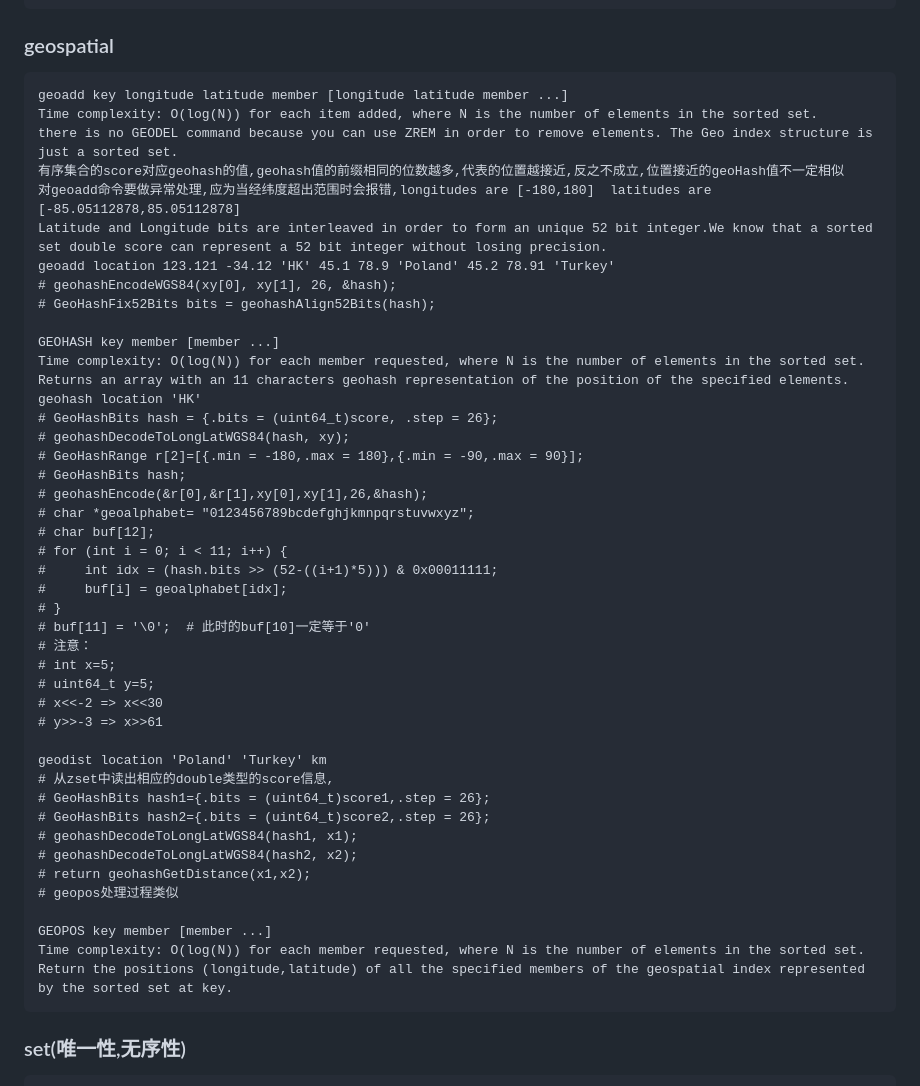
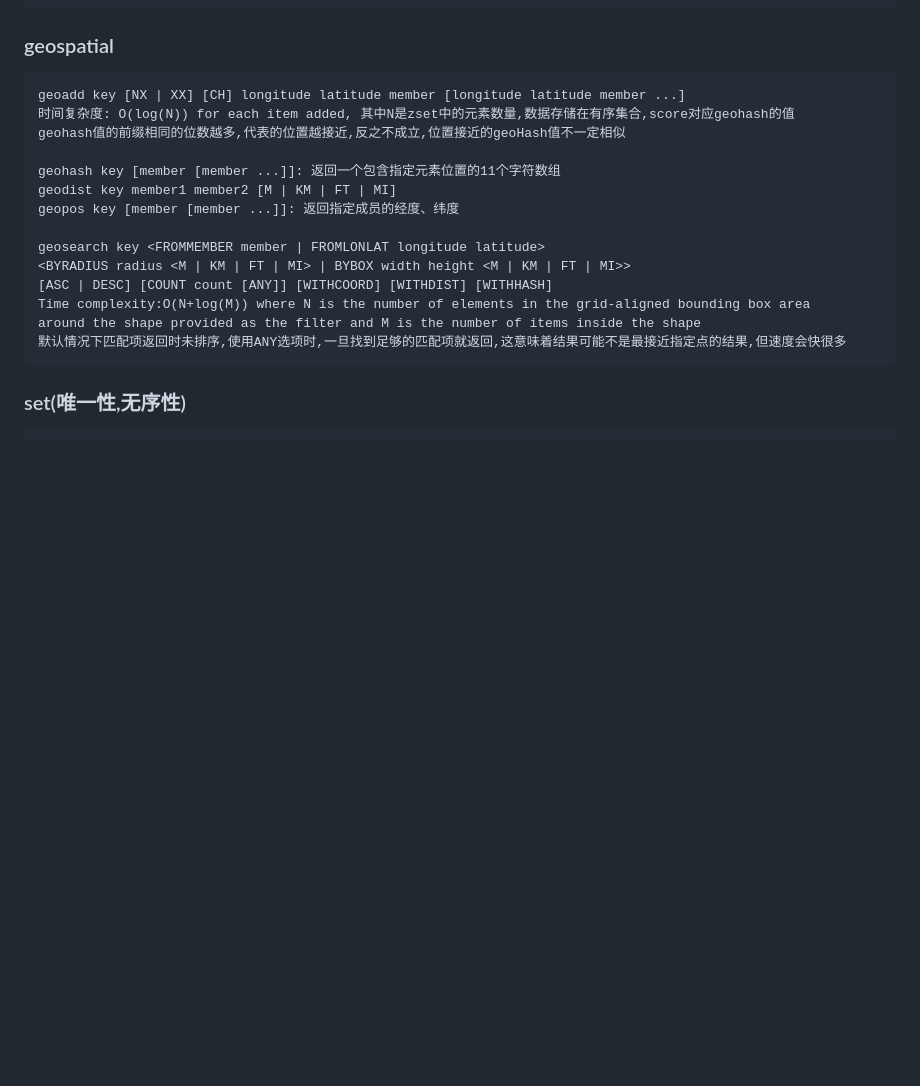
Before and after one commit to forthcoming/essay, a Markdown page: db/redis.md, the part around the change. GitHub-like rendering; blank space fills up the shorter version.

````diff
--- a/db/redis.md
+++ b/db/redis.md
@@ -197,50 +197,20 @@ OK
 
 ### geospatial
 ```
-geoadd key longitude latitude member [longitude latitude member ...]
-Time complexity: O(log(N)) for each item added, where N is the number of elements in the sorted set.
-there is no GEODEL command because you can use ZREM in order to remove elements. The Geo index structure is just a sorted set.
-有序集合的score对应geohash的值,geohash值的前缀相同的位数越多,代表的位置越接近,反之不成立,位置接近的geoHash值不一定相似
-对geoadd命令要做异常处理,应为当经纬度超出范围时会报错,longitudes are [-180,180]  latitudes are [-85.05112878,85.05112878]
-Latitude and Longitude bits are interleaved in order to form an unique 52 bit integer.We know that a sorted set double score can represent a 52 bit integer without losing precision.
-geoadd location 123.121 -34.12 'HK' 45.1 78.9 'Poland' 45.2 78.91 'Turkey'
-# geohashEncodeWGS84(xy[0], xy[1], 26, &hash);
-# GeoHashFix52Bits bits = geohashAlign52Bits(hash);
+geoadd key [NX | XX] [CH] longitude latitude member [longitude latitude member ...]
+时间复杂度: O(log(N)) for each item added, 其中N是zset中的元素数量,数据存储在有序集合,score对应geohash的值
+geohash值的前缀相同的位数越多,代表的位置越接近,反之不成立,位置接近的geoHash值不一定相似
 
-GEOHASH key member [member ...]
-Time complexity: O(log(N)) for each member requested, where N is the number of elements in the sorted set.
-Returns an array with an 11 characters geohash representation of the position of the specified elements.
-geohash location 'HK'
-# GeoHashBits hash = {.bits = (uint64_t)score, .step = 26};
-# geohashDecodeToLongLatWGS84(hash, xy);
-# GeoHashRange r[2]=[{.min = -180,.max = 180},{.min = -90,.max = 90}];
-# GeoHashBits hash;
-# geohashEncode(&r[0],&r[1],xy[0],xy[1],26,&hash);
-# char *geoalphabet= "0123456789bcdefghjkmnpqrstuvwxyz";
-# char buf[12];
-# for (int i = 0; i < 11; i++) {
-#     int idx = (hash.bits >> (52-((i+1)*5))) & 0x00011111;
-#     buf[i] = geoalphabet[idx];
-# }
-# buf[11] = '\0';  # 此时的buf[10]一定等于'0'
-# 注意：
-# int x=5;
-# uint64_t y=5;
-# x<<-2 => x<<30
-# y>>-3 => x>>61
+geohash key [member [member ...]]: 返回一个包含指定元素位置的11个字符数组
+geodist key member1 member2 [M | KM | FT | MI]
+geopos key [member [member ...]]: 返回指定成员的经度、纬度
 
-geodist location 'Poland' 'Turkey' km
-# 从zset中读出相应的double类型的score信息,
-# GeoHashBits hash1={.bits = (uint64_t)score1,.step = 26};
-# GeoHashBits hash2={.bits = (uint64_t)score2,.step = 26};
-# geohashDecodeToLongLatWGS84(hash1, x1);
-# geohashDecodeToLongLatWGS84(hash2, x2);
-# return geohashGetDistance(x1,x2);
-# geopos处理过程类似
-
-GEOPOS key member [member ...]
-Time complexity: O(log(N)) for each member requested, where N is the number of elements in the sorted set.
-Return the positions (longitude,latitude) of all the specified members of the geospatial index represented by the sorted set at key.
+geosearch key <FROMMEMBER member | FROMLONLAT longitude latitude>
+<BYRADIUS radius <M | KM | FT | MI> | BYBOX width height <M | KM | FT | MI>>
+[ASC | DESC] [COUNT count [ANY]] [WITHCOORD] [WITHDIST] [WITHHASH]
+Time complexity:O(N+log(M)) where N is the number of elements in the grid-aligned bounding box area
+around the shape provided as the filter and M is the number of items inside the shape
+默认情况下匹配项返回时未排序,使用ANY选项时,一旦找到足够的匹配项就返回,这意味着结果可能不是最接近指定点的结果,但速度会快很多
 ```
 
 
````
